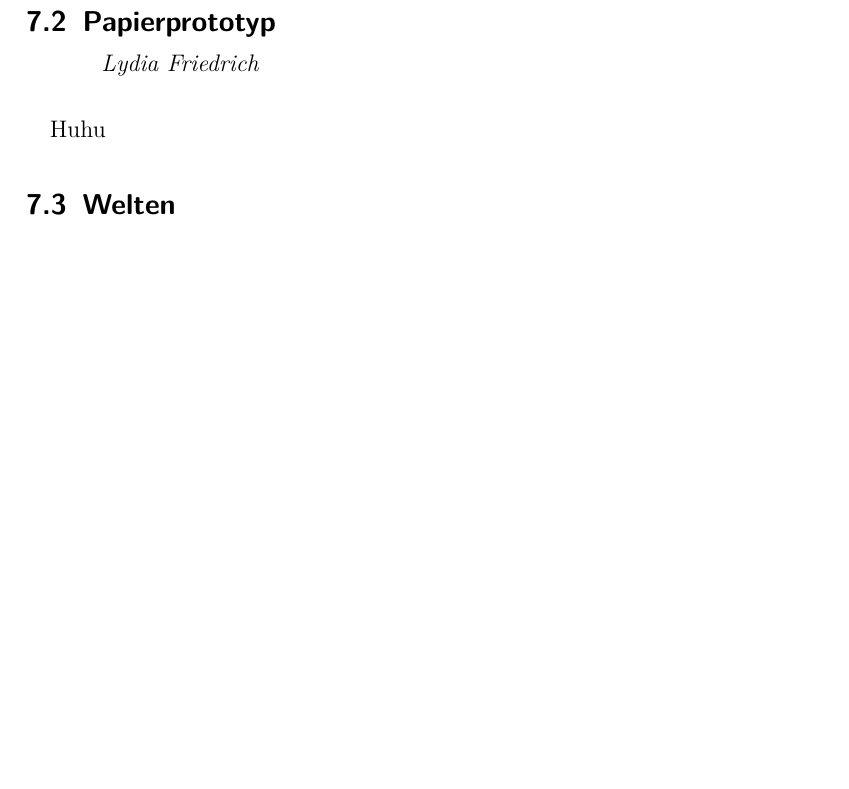
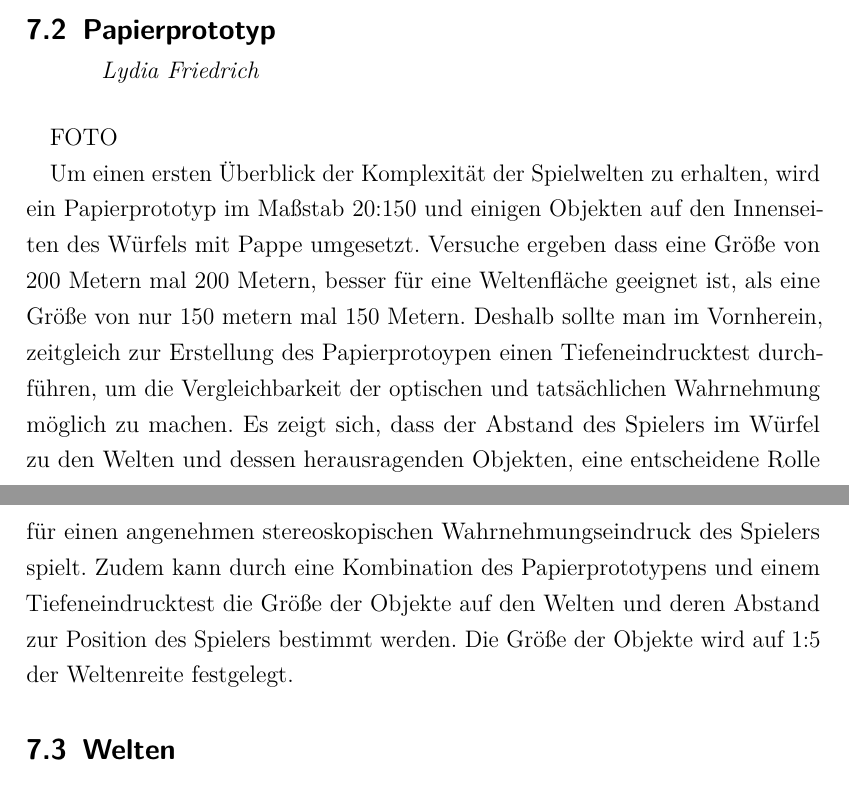
Before and after one commit to ASPePeX/inCubedGDD, a LaTeX document (Tex/Main.tex, which reads Tex/Papierprototyp.tex): part of page 18 of 27 before the commit and two parts of pages 18 and 19 of 28 after it, the two joined at a grey line, cut so that both start at the same text, the shorter picture padded with empty space. Compiled offline with pdfLaTeX.

Commit message:
Allgemeine Struktur und Papierproto added

```diff
--- a/Tex/Papierprototyp.tex
+++ b/Tex/Papierprototyp.tex
@@ -1,3 +1,5 @@
 \mysubsection{Lydia Friedrich}{Papierprototyp}
 
-Huhu
+FOTO
+
+Um einen ersten Überblick der Komplexität der Spielwelten zu erhalten, wird ein Papierprototyp im Maßstab 20:150 und einigen Objekten auf den Innenseiten des Würfels mit Pappe umgesetzt. Versuche ergeben dass eine Größe von 200 Metern mal 200 Metern, besser für eine Weltenfläche geeignet ist, als eine Größe von nur 150 metern mal 150 Metern. Deshalb sollte man im Vornherein, zeitgleich zur Erstellung des Papierprotoypen einen Tiefeneindrucktest durchführen, um die Vergleichbarkeit der optischen und tatsächlichen Wahrnehmung möglich zu machen. Es zeigt sich, dass der Abstand des Spielers im Würfel zu den Welten und dessen herausragenden Objekten, eine entscheidene Rolle für einen angenehmen stereoskopischen Wahrnehmungseindruck des Spielers spielt. Zudem kann durch eine Kombination des Papierprototypens und einem Tiefeneindrucktest die Größe der Objekte auf den Welten und deren Abstand zur Position des Spielers bestimmt werden. Die Größe der Objekte wird auf 1:5 der Weltenreite festgelegt.
```
Also changed, not shown: Tex/AllgemeineStruktur.tex (+8 -1 lines), Tex/Main.pdf.
